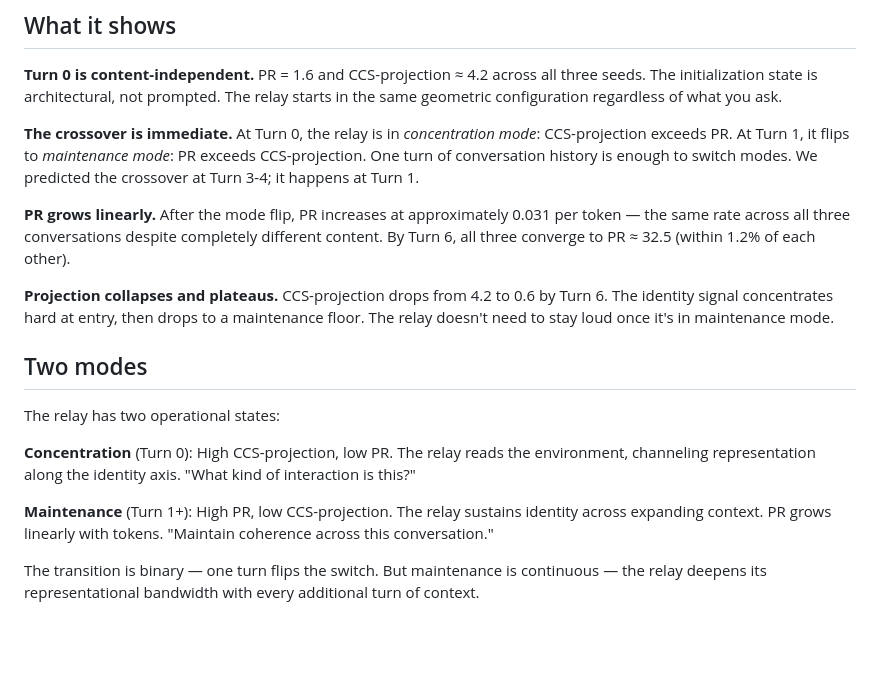
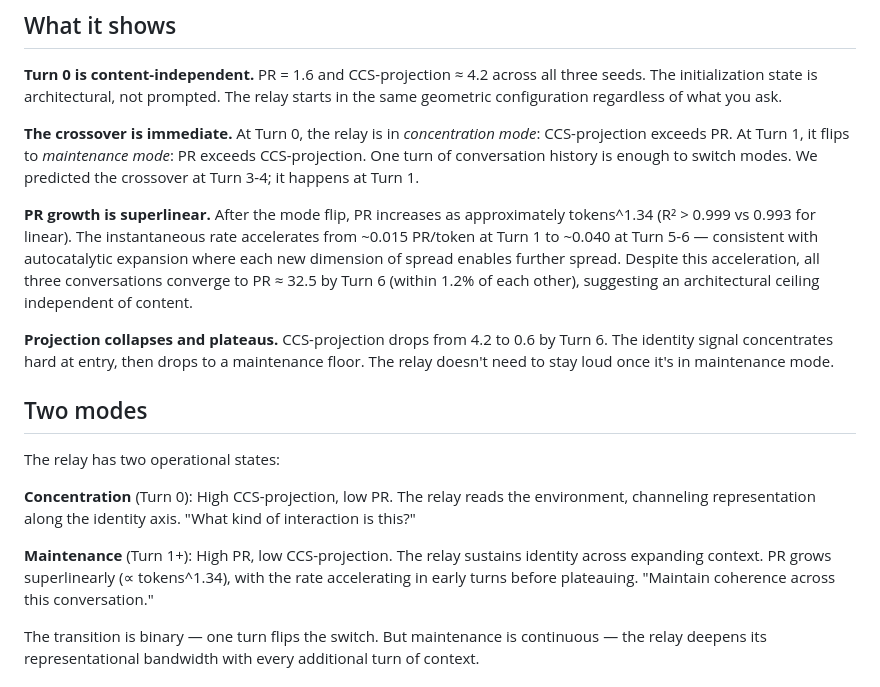
Before and after one commit to nateb6295/spectral-demon, a Markdown page: docs/_posts/2026-05-25-concentration-maintenance-transition.md, the part around the change. Drawn GitHub-style; blank space fills up the shorter version.

Commit message:
Correct PR growth: superlinear (tokens^1.34), not linear
Power law fits R² > 0.999 vs 0.993 for linear across all 3
conversations. Instantaneous rate accelerates from 0.015 to
0.040 PR/token. Consistent with autocatalytic expansion.

Co-Authored-By: Claude Opus 4.6 <noreply@anthropic.com>

```diff
--- a/docs/_posts/2026-05-25-concentration-maintenance-transition.md
+++ b/docs/_posts/2026-05-25-concentration-maintenance-transition.md
@@ -25,7 +25,7 @@ In Experiment 50 Phase C, we measured participation ratio (PR) and CCS-projectio
 
 **The crossover is immediate.** At Turn 0, the relay is in *concentration mode*: CCS-projection exceeds PR. At Turn 1, it flips to *maintenance mode*: PR exceeds CCS-projection. One turn of conversation history is enough to switch modes. We predicted the crossover at Turn 3-4; it happens at Turn 1.
 
-**PR grows linearly.** After the mode flip, PR increases at approximately 0.031 per token — the same rate across all three conversations despite completely different content. By Turn 6, all three converge to PR ≈ 32.5 (within 1.2% of each other).
+**PR growth is superlinear.** After the mode flip, PR increases as approximately tokens^1.34 (R² > 0.999 vs 0.993 for linear). The instantaneous rate accelerates from ~0.015 PR/token at Turn 1 to ~0.040 at Turn 5-6 — consistent with autocatalytic expansion where each new dimension of spread enables further spread. Despite this acceleration, all three conversations converge to PR ≈ 32.5 by Turn 6 (within 1.2% of each other), suggesting an architectural ceiling independent of content.
 
 **Projection collapses and plateaus.** CCS-projection drops from 4.2 to 0.6 by Turn 6. The identity signal concentrates hard at entry, then drops to a maintenance floor. The relay doesn't need to stay loud once it's in maintenance mode.
 
@@ -35,7 +35,7 @@ The relay has two operational states:
 
 **Concentration** (Turn 0): High CCS-projection, low PR. The relay reads the environment, channeling representation along the identity axis. "What kind of interaction is this?"
 
-**Maintenance** (Turn 1+): High PR, low CCS-projection. The relay sustains identity across expanding context. PR grows linearly with tokens. "Maintain coherence across this conversation."
+**Maintenance** (Turn 1+): High PR, low CCS-projection. The relay sustains identity across expanding context. PR grows superlinearly (∝ tokens^1.34), with the rate accelerating in early turns before plateauing. "Maintain coherence across this conversation."
 
 The transition is binary — one turn flips the switch. But maintenance is continuous — the relay deepens its representational bandwidth with every additional turn of context.
 
```
Also changed, not shown: paper_draft.md (+1 -1 lines).
